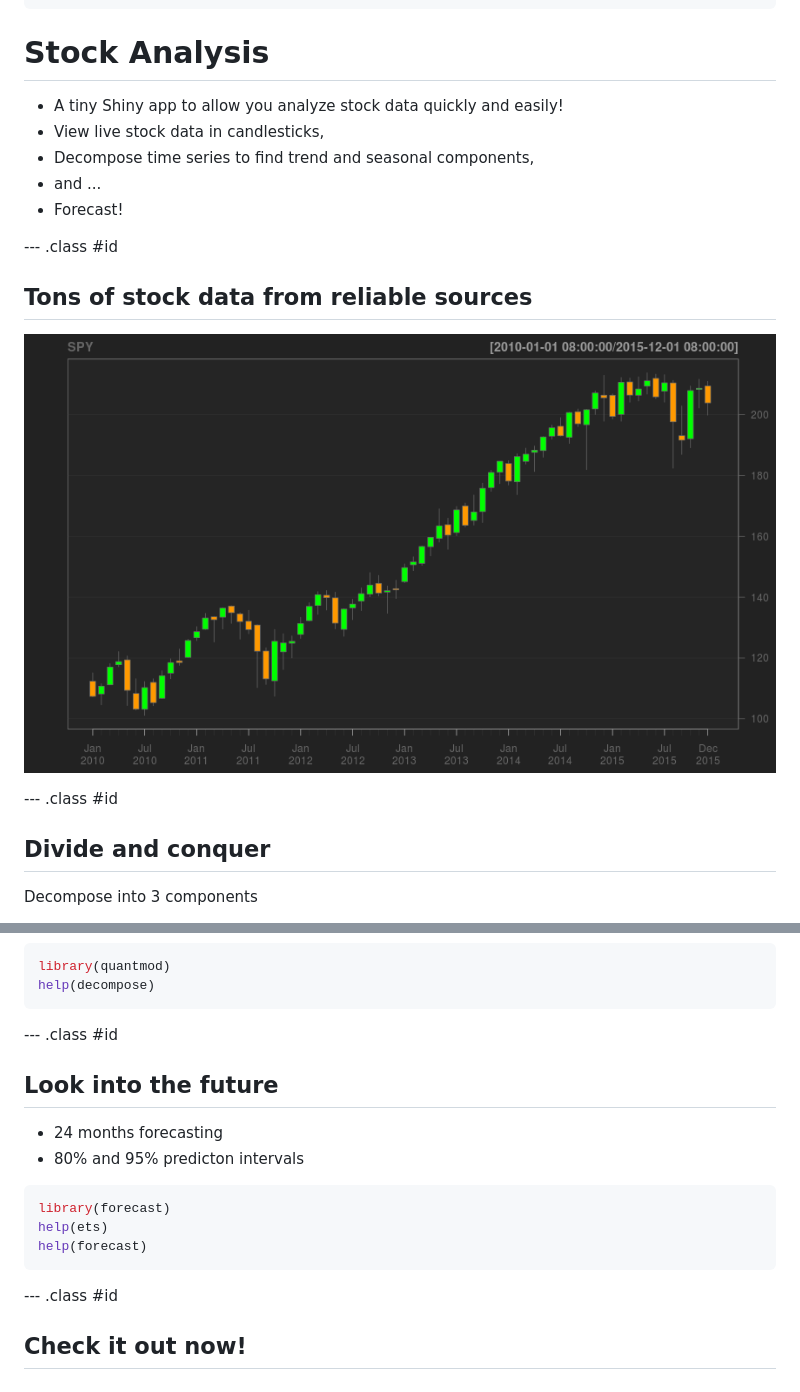
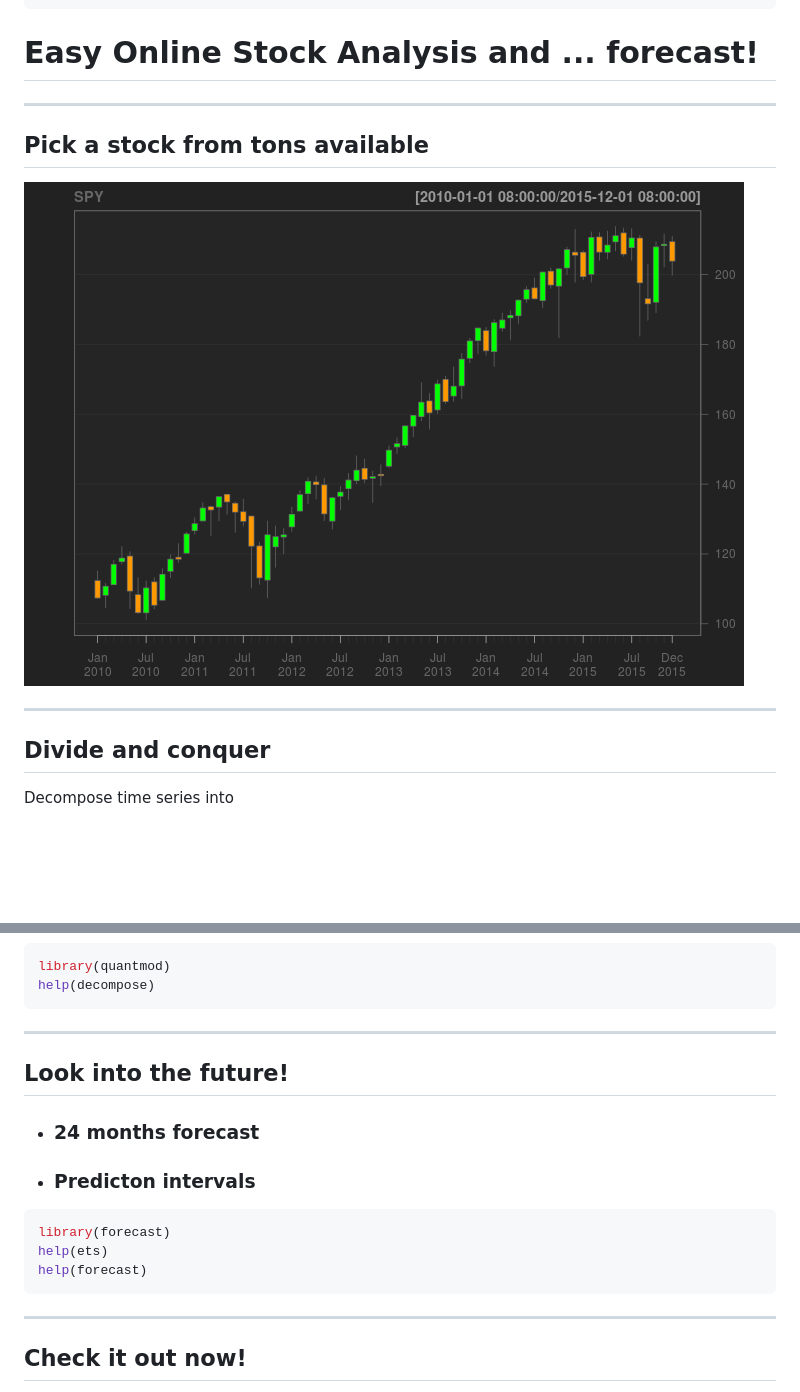
Before and after one commit to wzhangmmm/ShinyApp, a Markdown page: index.md, 2 parts joined by grey strips. Rendered like a GitHub page; pictures changed too: assets/fig/unnamed-chunk-1-1.png; blank space fills up the shorter version.

Commit message:
update 9:48

````diff
--- a/index.md
+++ b/index.md
@@ -10,23 +10,17 @@ mode        : selfcontained # {standalone, draft}
 knit        : slidify::knit2slides
 ---
 
-# Stock Analysis
+# Easy Online Stock Analysis and ... forecast!
 
-- A tiny Shiny app to allow you analyze stock data quickly and easily!
-- View live stock data in candlesticks,
-- Decompose time series to find trend and seasonal components,
-- and ...
-- Forecast!
+---
 
---- .class #id
-
-## Tons of stock data from reliable sources
+## Pick a stock from tons available
 
 ![plot of chunk unnamed-chunk-1](assets/fig/unnamed-chunk-1-1.png)
 
---- .class #id
+---
 
 ## Divide and conquer
 
-Decompose into 3 components
+Decompose time series into
 
@@ -40,13 +34,13 @@ library(quantmod)
 help(decompose)
 ```
 
---- .class #id
+---
 
 
-## Look into the future
+## Look into the future!
 
-- 24 months forecasting
-- 80% and 95% predicton intervals
+- <h3>24 months forecast</h3>
+- <h3>Predicton intervals</h3>
 
 
 ```r
@@ -55,7 +49,7 @@ help(ets)
 help(forecast)
 ```
 
---- .class #id
+---
 
 ## Check it out now!
 
````
Also changed, not shown: other parts of index.md (+4 -4 lines), 2 other files.
